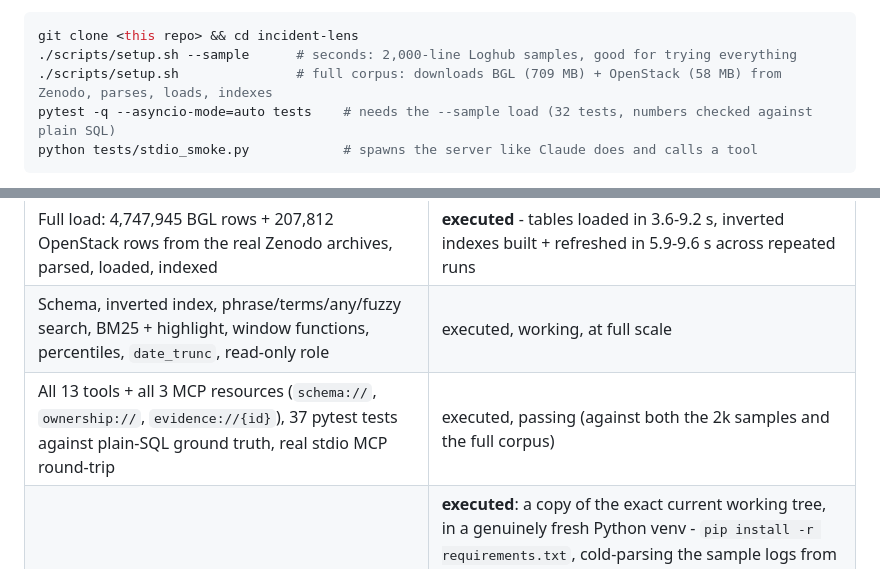
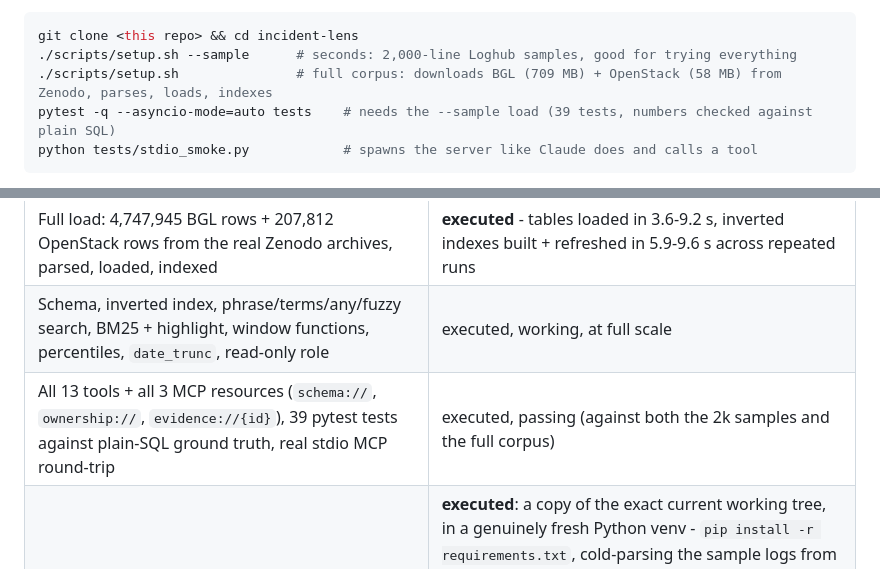
Before and after one commit to ApparentlyTejas/incident-lens, a Markdown page: README.md, 2 parts joined by grey strips. Rendered like a GitHub page.

Commit message:
update docs for this round of fixes and test counts

````diff
--- a/README.md
+++ b/README.md
@@ -33,7 +33,7 @@ Requires Python 3.10+, `curl`, `unzip`. The script starts SereneDB itself either
 git clone <this repo> && cd incident-lens
 ./scripts/setup.sh --sample      # seconds: 2,000-line Loghub samples, good for trying everything
 ./scripts/setup.sh               # full corpus: downloads BGL (709 MB) + OpenStack (58 MB) from Zenodo, parses, loads, indexes
-pytest -q --asyncio-mode=auto tests    # needs the --sample load (32 tests, numbers checked against plain SQL)
+pytest -q --asyncio-mode=auto tests    # needs the --sample load (39 tests, numbers checked against plain SQL)
 python tests/stdio_smoke.py            # spawns the server like Claude does and calls a tool
 ```
 
@@ -117,7 +117,7 @@ What has been executed, on the **full real corpus** (SereneDB 26.10.1; macOS arm
 |---|---|
 | Full load: 4,747,945 BGL rows + 207,812 OpenStack rows from the real Zenodo archives, parsed, loaded, indexed | **executed** - tables loaded in 3.6-9.2 s, inverted indexes built + refreshed in 5.9-9.6 s across repeated runs |
 | Schema, inverted index, phrase/terms/any/fuzzy search, BM25 + highlight, window functions, percentiles, `date_trunc`, read-only role | executed, working, at full scale |
-| All 13 tools + all 3 MCP resources (`schema://`, `ownership://`, `evidence://{id}`), 37 pytest tests against plain-SQL ground truth, real stdio MCP round-trip | executed, passing (against both the 2k samples and the full corpus) |
+| All 13 tools + all 3 MCP resources (`schema://`, `ownership://`, `evidence://{id}`), 39 pytest tests against plain-SQL ground truth, real stdio MCP round-trip | executed, passing (against both the 2k samples and the full corpus) |
 | **Clean checkout**, exactly as a judge would run it | **executed**: a copy of the exact current working tree, in a genuinely fresh Python venv - `pip install -r requirements.txt`, cold-parsing the sample logs from scratch, `scripts/load.py --sample`, the full pytest suite, `tests/stdio_smoke.py` - all passed with zero manual intervention. This is also what caught a real test-design flaw: one new test asserted a property that only holds on the full corpus, now fixed to skip (not silently pass) on small data |
 | Per-team database access (`scripts/setup_team_access.py`) | **executed**: provisioned real roles for all 9 real teams against the full corpus, connected as each one (not as admin), confirmed base-table and `ownership`-table denial plus exact row-level isolation for every single team - `tests/test_team_access.py` |
 | Worked investigations: BGL (`investigation/worked_investigation.md`) and OpenStack (`investigation/openstack_investigation.md`) | **both executed against the full corpus** - BGL: a recurring ciod job-launch failure pattern (1,024 nodes, 52,763 episodes); OpenStack: a nova-compute image-cache bug (8 occurrences, 8 separate episodes, 8 different VM instances - a deliberately different shape, to show the same methodology holds on both datasets). Both walk all three roles with real evidence ids; both checked clean with `eval/verify_answer.py` |
````
Also changed, not shown: docs/HARDENING.md (+5 -1 lines).
